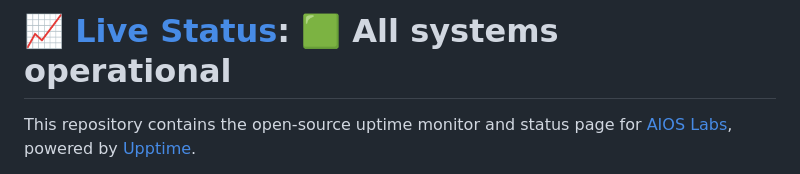
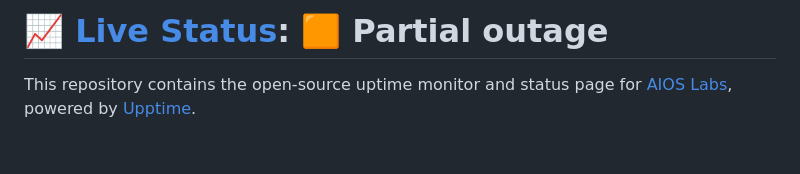
Before and after one commit to aios-labs/uptime, a Markdown page: README.md, the part around one of its changes. Rendered like a GitHub page; blank space fills up the shorter version.

Commit message:
:pencil: Update summary in README [skip ci] [upptime]

```diff
--- a/README.md
+++ b/README.md
@@ -1,4 +1,4 @@
-# [📈 Live Status](https://aios-labs.github.io/uptime): <!--live status--> **🟩 All systems operational**
+# [📈 Live Status](https://aios-labs.github.io/uptime): <!--live status--> **🟧 Partial outage**
 
 This repository contains the open-source uptime monitor and status page for [AIOS Labs](https://aios-labs.github.io/uptime), powered by [Upptime](https://github.com/upptime/upptime).
 
```
Also changed, not shown: other parts of README.md (+2 -2 lines).
